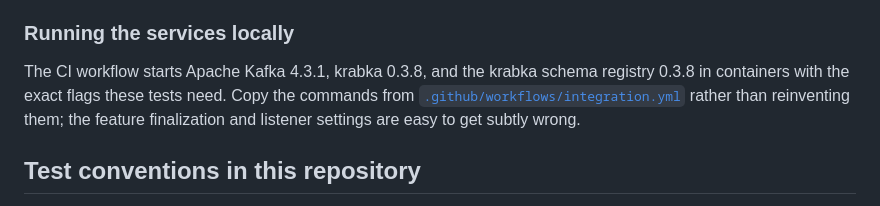
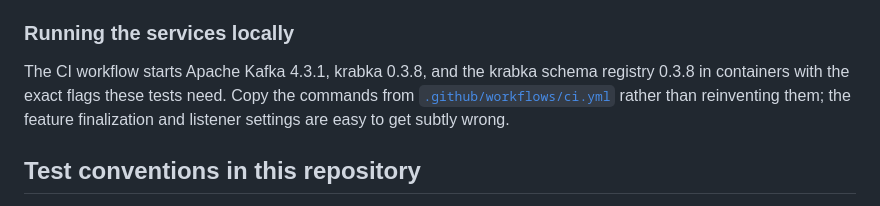
Before and after one commit to krabka-io/krabka-streams-java, a Markdown page: docs/testing.md, the part around the change. GitHub-like rendering.

```diff
--- a/docs/testing.md
+++ b/docs/testing.md
@@ -212,7 +212,7 @@ cache resolved, and that the registry stored the Avro canonical parsing form.
 
 The CI workflow starts Apache Kafka 4.3.1, krabka 0.3.8, and the krabka schema registry
 0.3.8 in containers with the exact flags these tests need. Copy the commands from
-[`.github/workflows/integration.yml`](../.github/workflows/integration.yml) rather than
+[`.github/workflows/ci.yml`](../.github/workflows/ci.yml) rather than
 reinventing them; the feature finalization and listener settings are easy to get subtly
 wrong.
 
```
Also changed, not shown: PARITY.md (+1 -1 lines), docs/configuration.md (+1 -1 lines).
